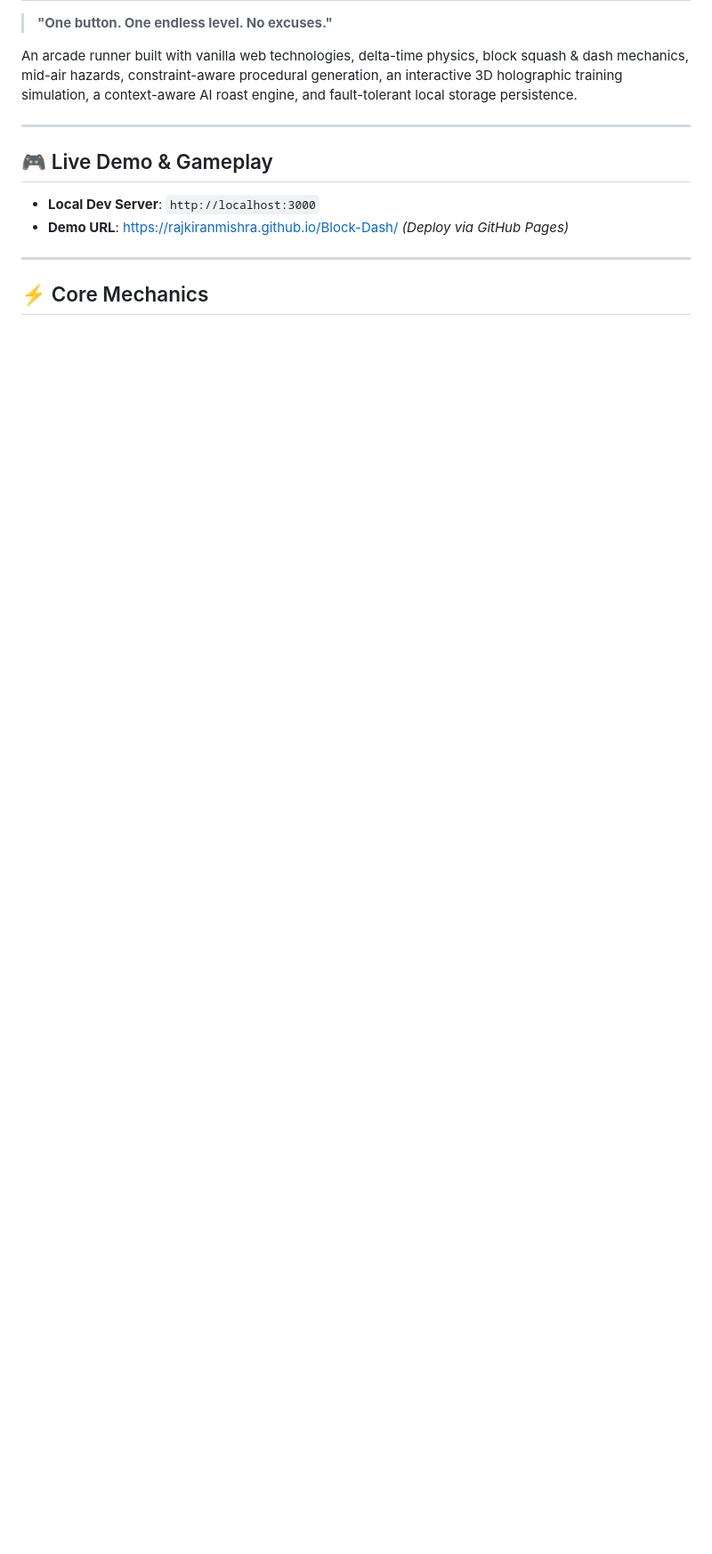
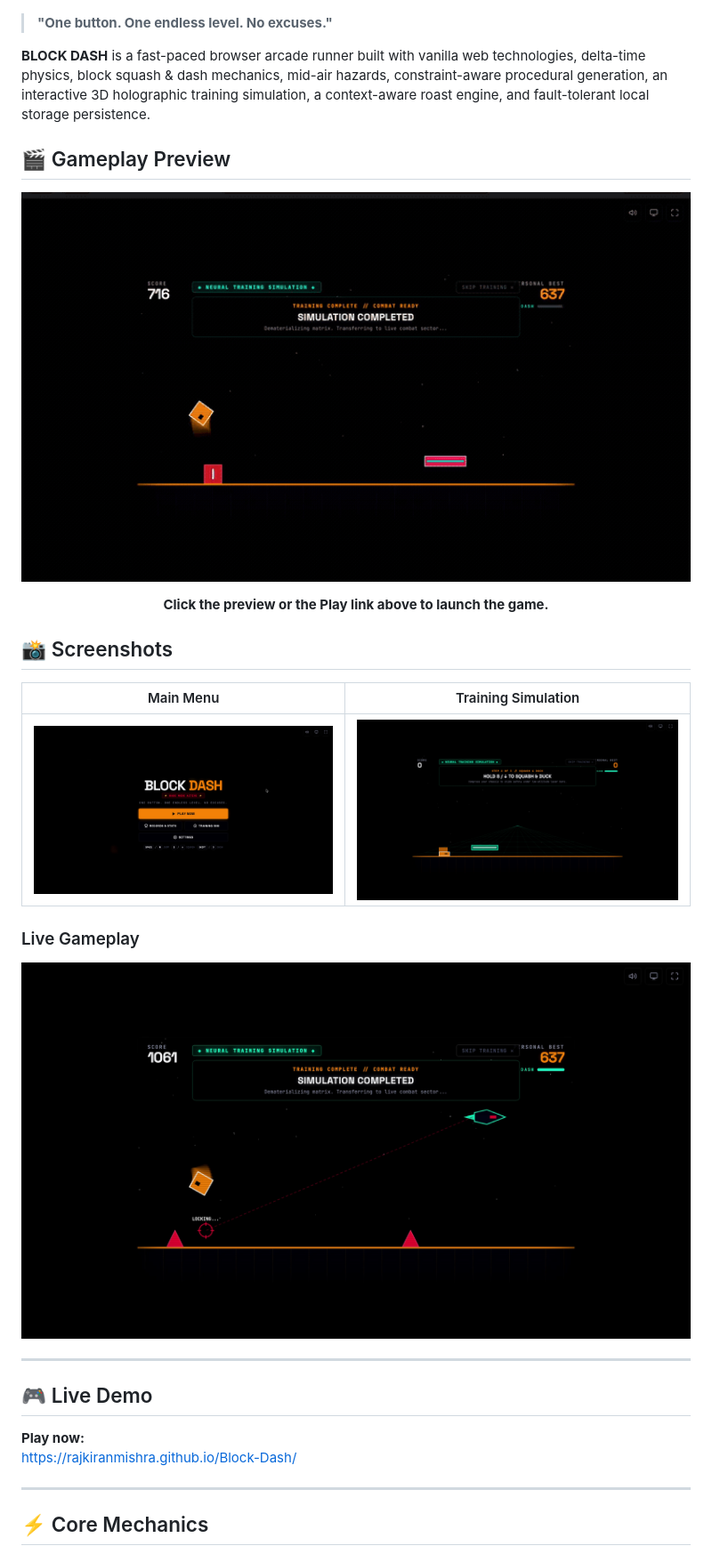
Before and after one commit to rajkiranmishra/Block-Dash, a Markdown page: README.md, the part around one of its changes. Shown at 89% size. Drawn GitHub-style; blank space fills up the shorter version.

```diff
--- a/README.md
+++ b/README.md
@@ -2,14 +14,36 @@
 
 > **"One button. One endless level. No excuses."**
 
-An arcade runner built with vanilla web technologies, delta-time physics, block squash & dash mechanics, mid-air hazards, constraint-aware procedural generation, an interactive 3D holographic training simulation, a context-aware AI roast engine, and fault-tolerant local storage persistence.
+**BLOCK DASH** is a fast-paced browser arcade runner built with vanilla web technologies, delta-time physics, block squash & dash mechanics, mid-air hazards, constraint-aware procedural generation, an interactive 3D holographic training simulation, a context-aware roast engine, and fault-tolerant local storage persistence.
+
+## 🎬 Gameplay Preview
+
+<p align="center">
+  <a href="https://rajkiranmishra.github.io/Block-Dash/">
+    <img src="assets/gameplay.gif" alt="BLOCK DASH gameplay preview" width="900">
+  </a>
+</p>
+
+<p align="center">
+  <strong>Click the preview or the Play link above to launch the game.</strong>
+</p>
+
+## 📸 Screenshots
+
+| Main Menu | Training Simulation |
+| --- | --- |
+| ![BLOCK DASH main menu](assets/main-menu.png) | ![BLOCK DASH training simulation](assets/training.png) |
+
+### Live Gameplay
+
+![BLOCK DASH gameplay](assets/gameplay.png)
 
 ---
 
-## 🎮 Live Demo & Gameplay
+## 🎮 Live Demo
 
-- **Local Dev Server**: `http://localhost:3000`
-- **Demo URL**: [https://rajkiranmishra.github.io/Block-Dash/](https://rajkiranmishra.github.io/Block-Dash/) *(Deploy via GitHub Pages)*
+**Play now:**
+https://rajkiranmishra.github.io/Block-Dash/
 
 ---
 
```
Also changed, not shown: other parts of README.md (+61 -37 lines).
